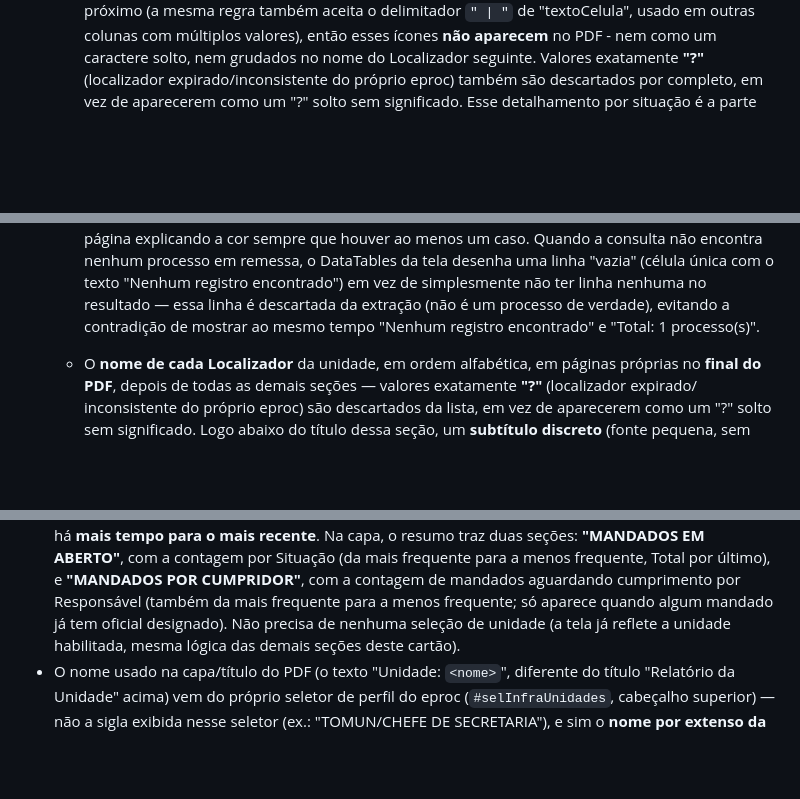
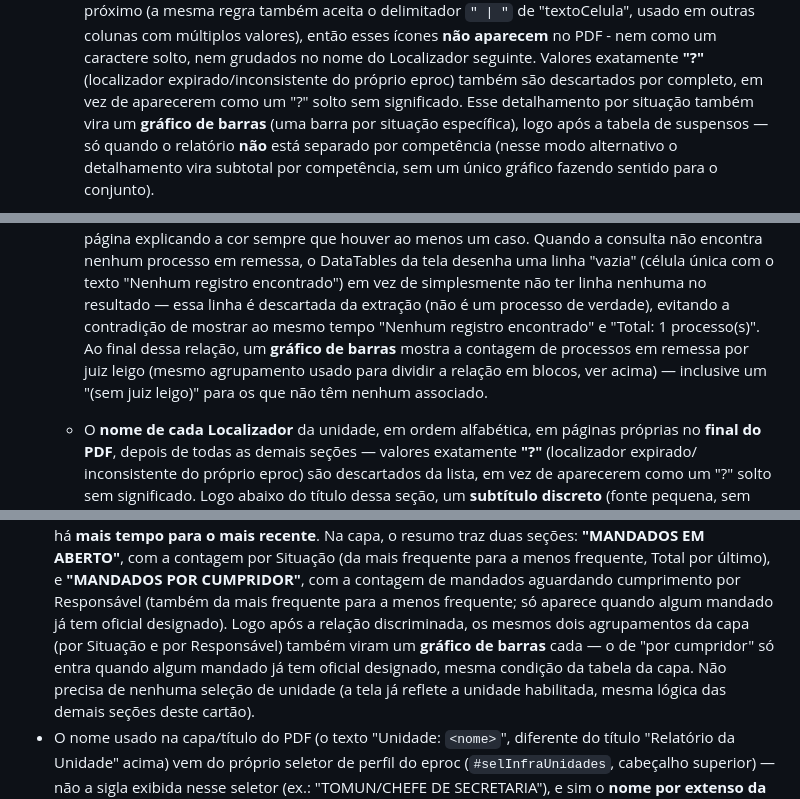
Before and after one commit to rcpleme2/extensao_eproc, a Markdown page: README.md, 3 parts joined by grey strips. Rendered like a GitHub page; blank space fills up the shorter version.

```diff
--- a/README.md
+++ b/README.md
@@ -564,6 +564,12 @@ enquanto ele só mostra o **Relatório para Correição** (ver abaixo).
      nome do Localizador seguinte. Valores exatamente **"?"** (localizador
      expirado/inconsistente do próprio eproc) também são descartados por
      completo, em vez de aparecerem como um "?" solto sem significado.
+     Esse detalhamento por situação também vira um **gráfico de barras**
+     (uma barra por situação específica), logo após a tabela de suspensos
+     — só quando o relatório **não** está separado por competência (nesse
+     modo alternativo o detalhamento vira subtotal por competência, sem
+     um único gráfico fazendo sentido para o conjunto).
+
      Esse
      detalhamento por situação é a parte mais demorada do relatório (uma
      consulta por situação), então roda **em paralelo**: a lista de ~40
@@ -651,7 +662,11 @@ enquanto ele só mostra o **Relatório para Correição** (ver abaixo).
      registro encontrado") em vez de simplesmente não ter linha nenhuma no
      resultado — essa linha é descartada da extração (não é um processo de
      verdade), evitando a contradição de mostrar ao mesmo tempo "Nenhum
-     registro encontrado" e "Total: 1 processo(s)".
+     registro encontrado" e "Total: 1 processo(s)". Ao final dessa
+     relação, um **gráfico de barras** mostra a contagem de processos em
+     remessa por juiz leigo (mesmo agrupamento usado para dividir a
+     relação em blocos, ver acima) — inclusive um "(sem juiz leigo)" para
+     os que não têm nenhum associado.
    - O **nome de cada Localizador** da unidade, em ordem alfabética, em
      páginas próprias no **final do PDF**, depois de todas as demais
      seções — valores exatamente **"?"** (localizador expirado/
@@ -879,7 +894,11 @@ cobertas abaixo.
   frequente, Total por último), e **"MANDADOS POR CUMPRIDOR"**, com a
   contagem de mandados aguardando cumprimento por Responsável (também da
   mais frequente para a menos frequente; só aparece quando algum mandado
-  já tem oficial designado). Não precisa de nenhuma seleção de unidade (a
+  já tem oficial designado). Logo após a relação discriminada, os mesmos
+  dois agrupamentos da capa (por Situação e por Responsável) também viram
+  um **gráfico de barras** cada — o de "por cumpridor" só entra quando
+  algum mandado já tem oficial designado, mesma condição da tabela da
+  capa. Não precisa de nenhuma seleção de unidade (a
   tela já reflete a unidade habilitada, mesma lógica das demais seções
   deste cartão).
 - O nome usado na capa/título do PDF (o texto "Unidade: `<nome>`", diferente
```
Also changed, not shown: other parts of README.md (+61 -1 lines).
